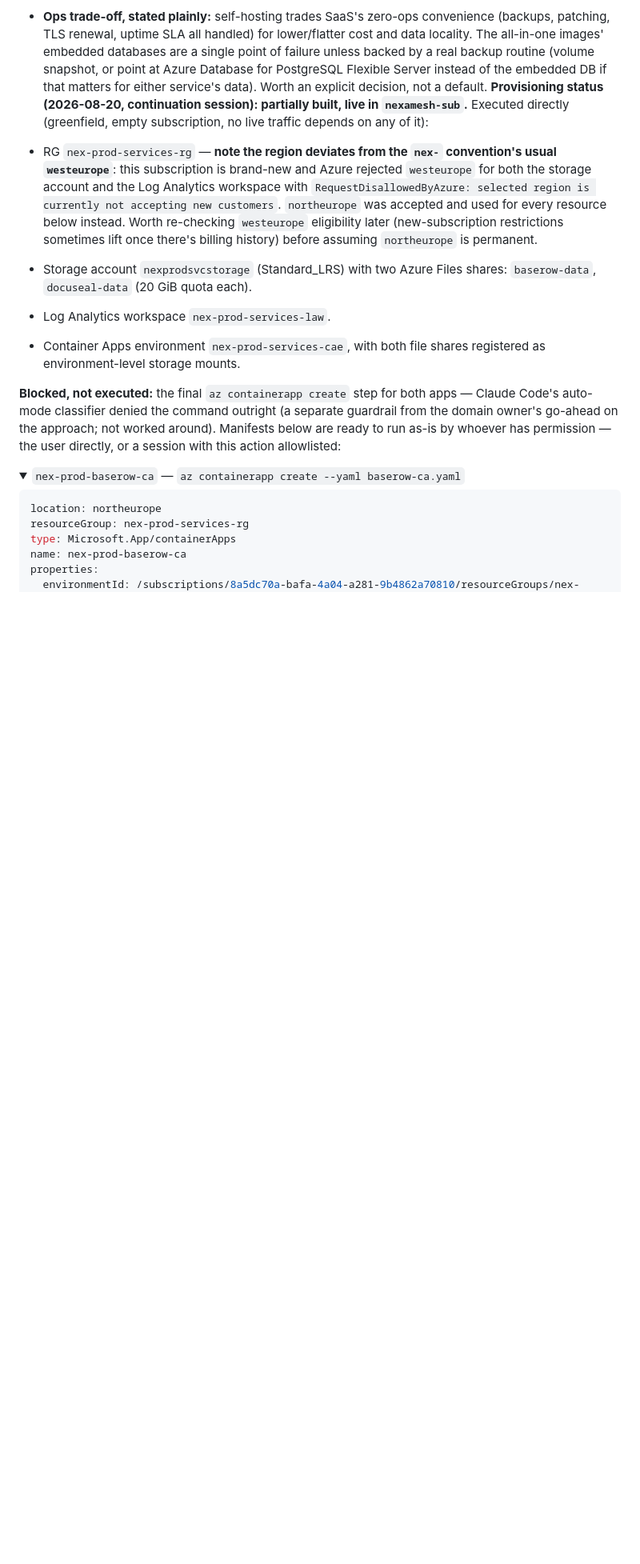
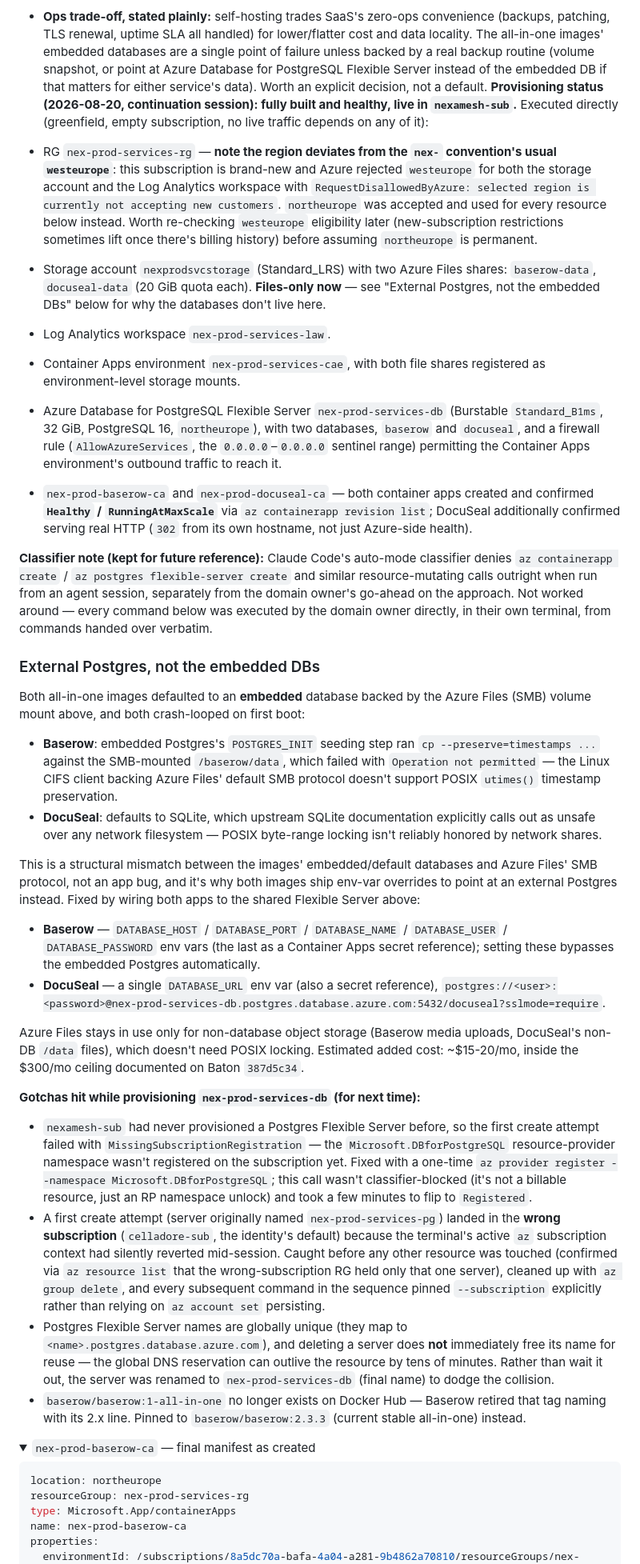
Before and after one commit to neuralliquid/neuralliquid-org, a Markdown page: docs/plans/nexamesh-ai-azure-migration-plan.md, the part around one of its changes. Shown at 80% size. Drawn GitHub-style; folded sections open; blank space fills up the shorter version.

Commit message:
docs(plans): record final Postgres architecture for Baserow/DocuSeal on ACA
Both nex-prod-baserow-ca and nex-prod-docuseal-ca are now live and healthy
in nexamesh-sub. Documents the root cause (embedded/default DBs incompatible
with Azure Files SMB mounts), the external Postgres Flexible Server fix
(nex-prod-services-db), the baserow image tag fix (1-all-in-one -> 2.3.3),
and gotchas hit along the way (provider registration, wrong-subscription
incident, global name reuse delay). Secrets use placeholders only.

Co-Authored-By: Claude Sonnet 5 <noreply@anthropic.com>

````diff
--- a/docs/plans/nexamesh-ai-azure-migration-plan.md
+++ b/docs/plans/nexamesh-ai-azure-migration-plan.md
@@ -193,9 +193,9 @@ sign-off before provisioning either.
   routine (volume snapshot, or point at Azure Database for PostgreSQL
   Flexible Server instead of the embedded DB if that matters for either
   service's data). Worth an explicit decision, not a default.
-**Provisioning status (2026-08-20, continuation session): partially built,
-live in `nexamesh-sub`.** Executed directly (greenfield, empty subscription,
-no live traffic depends on any of it):
+**Provisioning status (2026-08-20, continuation session): fully built and
+healthy, live in `nexamesh-sub`.** Executed directly (greenfield, empty
+subscription, no live traffic depends on any of it):
 
 - RG `nex-prod-services-rg` — **note the region deviates from the `nex-`
   convention's usual `westeurope`**: this subscription is brand-new and
@@ -206,19 +206,89 @@ no live traffic depends on any of it):
   eligibility later (new-subscription restrictions sometimes lift once
   there's billing history) before assuming `northeurope` is permanent.
 - Storage account `nexprodsvcstorage` (Standard_LRS) with two Azure Files
-  shares: `baserow-data`, `docuseal-data` (20 GiB quota each).
+  shares: `baserow-data`, `docuseal-data` (20 GiB quota each). **Files-only
+  now** — see "External Postgres, not the embedded DBs" below for why the
+  databases don't live here.
 - Log Analytics workspace `nex-prod-services-law`.
 - Container Apps environment `nex-prod-services-cae`, with both file shares
   registered as environment-level storage mounts.
+- Azure Database for PostgreSQL Flexible Server `nex-prod-services-db`
+  (Burstable `Standard_B1ms`, 32 GiB, PostgreSQL 16, `northeurope`), with two
+  databases, `baserow` and `docuseal`, and a firewall rule
+  (`AllowAzureServices`, the `0.0.0.0`–`0.0.0.0` sentinel range) permitting
+  the Container Apps environment's outbound traffic to reach it.
+- `nex-prod-baserow-ca` and `nex-prod-docuseal-ca` — both container apps
+  created and confirmed **`Healthy` / `RunningAtMaxScale`** via
+  `az containerapp revision list`; DocuSeal additionally confirmed serving
+  real HTTP (`302` from its own hostname, not just Azure-side health).
 
-**Blocked, not executed:** the final `az containerapp create` step for both
-apps — Claude Code's auto-mode classifier denied the command outright (a
-separate guardrail from the domain owner's go-ahead on the approach; not
-worked around). Manifests below are ready to run as-is by whoever has
-permission — the user directly, or a session with this action allowlisted:
+**Classifier note (kept for future reference):** Claude Code's auto-mode
+classifier denies `az containerapp create` / `az postgres flexible-server
+create` and similar resource-mutating calls outright when run from an agent
+session, separately from the domain owner's go-ahead on the approach. Not
+worked around — every command below was executed by the domain owner
+directly, in their own terminal, from commands handed over verbatim.
+
+### External Postgres, not the embedded DBs
+
+Both all-in-one images defaulted to an **embedded** database backed by the
+Azure Files (SMB) volume mount above, and both crash-looped on first boot:
+
+- **Baserow**: embedded Postgres's `POSTGRES_INIT` seeding step ran
+  `cp --preserve=timestamps ...` against the SMB-mounted `/baserow/data`,
+  which failed with `Operation not permitted` — the Linux CIFS client
+  backing Azure Files' default SMB protocol doesn't support POSIX
+  `utimes()` timestamp preservation.
+- **DocuSeal**: defaults to SQLite, which upstream SQLite documentation
+  explicitly calls out as unsafe over any network filesystem — POSIX
+  byte-range locking isn't reliably honored by network shares.
+
+This is a structural mismatch between the images' embedded/default
+databases and Azure Files' SMB protocol, not an app bug, and it's why both
+images ship env-var overrides to point at an external Postgres instead.
+Fixed by wiring both apps to the shared Flexible Server above:
+
+- **Baserow** — `DATABASE_HOST` / `DATABASE_PORT` / `DATABASE_NAME` /
+  `DATABASE_USER` / `DATABASE_PASSWORD` env vars (the last as a Container
+  Apps secret reference); setting these bypasses the embedded Postgres
+  automatically.
+- **DocuSeal** — a single `DATABASE_URL` env var (also a secret reference),
+  `postgres://<user>:<password>@nex-prod-services-db.postgres.database.azure.com:5432/docuseal?sslmode=require`.
+
+Azure Files stays in use only for non-database object storage (Baserow media
+uploads, DocuSeal's non-DB `/data` files), which doesn't need POSIX locking.
+Estimated added cost: ~$15-20/mo, inside the $300/mo ceiling documented on
+Baton `387d5c34`.
+
+**Gotchas hit while provisioning `nex-prod-services-db` (for next time):**
+
+- `nexamesh-sub` had never provisioned a Postgres Flexible Server before, so
+  the first create attempt failed with `MissingSubscriptionRegistration` —
+  the `Microsoft.DBforPostgreSQL` resource-provider namespace wasn't
+  registered on the subscription yet. Fixed with a one-time
+  `az provider register --namespace Microsoft.DBforPostgreSQL`; this call
+  wasn't classifier-blocked (it's not a billable resource, just an RP
+  namespace unlock) and took a few minutes to flip to `Registered`.
+- A first create attempt (server originally named `nex-prod-services-pg`)
+  landed in the **wrong subscription** (`celladore-sub`, the identity's
+  default) because the terminal's active `az` subscription context had
+  silently reverted mid-session. Caught before any other resource was
+  touched (confirmed via `az resource list` that the wrong-subscription RG
+  held only that one server), cleaned up with `az group delete`, and every
+  subsequent command in the sequence pinned `--subscription` explicitly
+  rather than relying on `az account set` persisting.
+- Postgres Flexible Server names are globally unique (they map to
+  `<name>.postgres.database.azure.com`), and deleting a server does **not**
+  immediately free its name for reuse — the global DNS reservation can
+  outlive the resource by tens of minutes. Rather than wait it out, the
+  server was renamed to `nex-prod-services-db` (final name) to dodge the
+  collision.
+- `baserow/baserow:1-all-in-one` no longer exists on Docker Hub — Baserow
+  retired that tag naming with its 2.x line. Pinned to
+  `baserow/baserow:2.3.3` (current stable all-in-one) instead.
 
 <details>
-<summary><code>nex-prod-baserow-ca</code> — <code>az containerapp create --yaml baserow-ca.yaml</code></summary>
+<summary><code>nex-prod-baserow-ca</code> — final manifest as created</summary>
 
 ```yaml
 location: northeurope
````
Also changed, not shown: other parts of docs/plans/nexamesh-ai-azure-migration-plan.md (+23 -7 lines).
